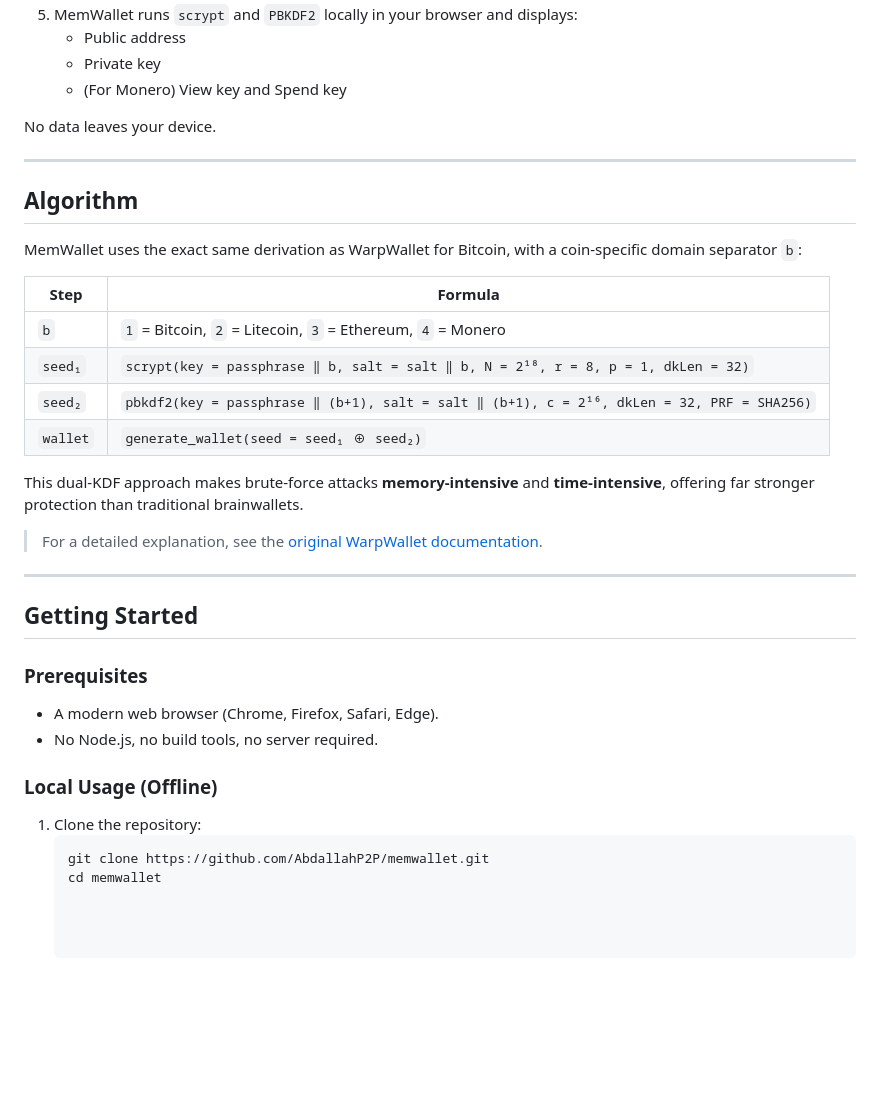
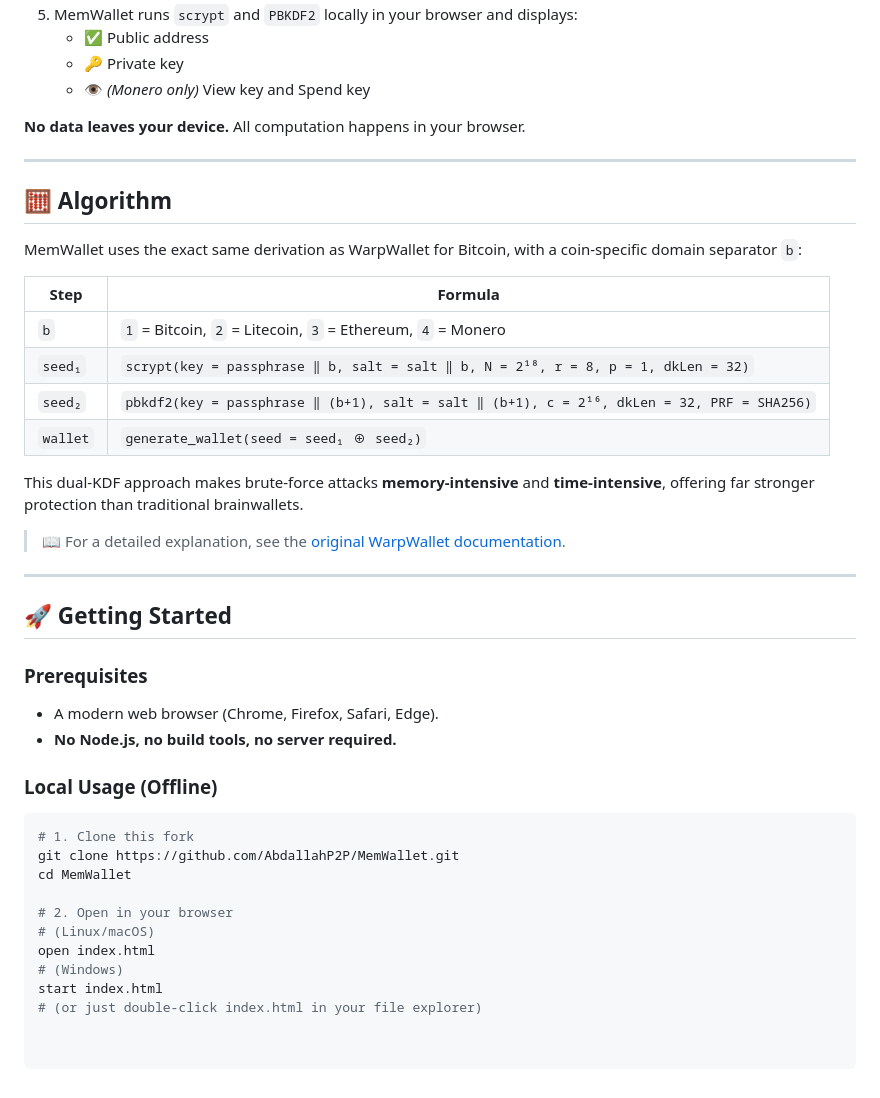
Before and after one commit to AbdallahP2P/MemWallet, a Markdown page: README.md, the part around one of its changes. GitHub-like rendering; blank space fills up the shorter version.

````diff
--- a/README.md
+++ b/README.md
@@ -75,13 +95,13 @@ Try MemWallet instantly (no installation required):
 5. MemWallet runs `scrypt` and `PBKDF2` locally in your browser and displays:
-   - Public address
-   - Private key
-   - (For Monero) View key and Spend key
+   - ✅ Public address
+   - 🔑 Private key
+   - 👁️ *(Monero only)* View key and Spend key
 
-No data leaves your device.
+**No data leaves your device.** All computation happens in your browser.
 
 ---
 
-## Algorithm
+## 🧮 Algorithm
 
 MemWallet uses the exact same derivation as WarpWallet for Bitcoin, with a coin-specific domain separator `b`:
 
@@ -94,20 +114,27 @@ MemWallet uses the exact same derivation as WarpWallet for Bitcoin, with a coin-
 
 This dual-KDF approach makes brute-force attacks **memory-intensive** and **time-intensive**, offering far stronger protection than traditional brainwallets.
 
-> For a detailed explanation, see the [original WarpWallet documentation](https://keybase.io/warp/).
+> 📖 For a detailed explanation, see the [original WarpWallet documentation](https://keybase.io/warp/).
 
 ---
 
-## Getting Started
+## 🚀 Getting Started
 
 ### Prerequisites
 
 - A modern web browser (Chrome, Firefox, Safari, Edge).
-- No Node.js, no build tools, no server required.
+- **No Node.js, no build tools, no server required.**
 
 ### Local Usage (Offline)
 
-1. Clone the repository:
-   ```bash
-   git clone https://github.com/AbdallahP2P/memwallet.git
-   cd memwallet
+```bash
+# 1. Clone this fork
+git clone https://github.com/AbdallahP2P/MemWallet.git
+cd MemWallet
+
+# 2. Open in your browser
+# (Linux/macOS)
+open index.html
+# (Windows)
+start index.html
+# (or just double-click index.html in your file explorer)
````
Also changed, not shown: other parts of README.md (+66 -46 lines).
